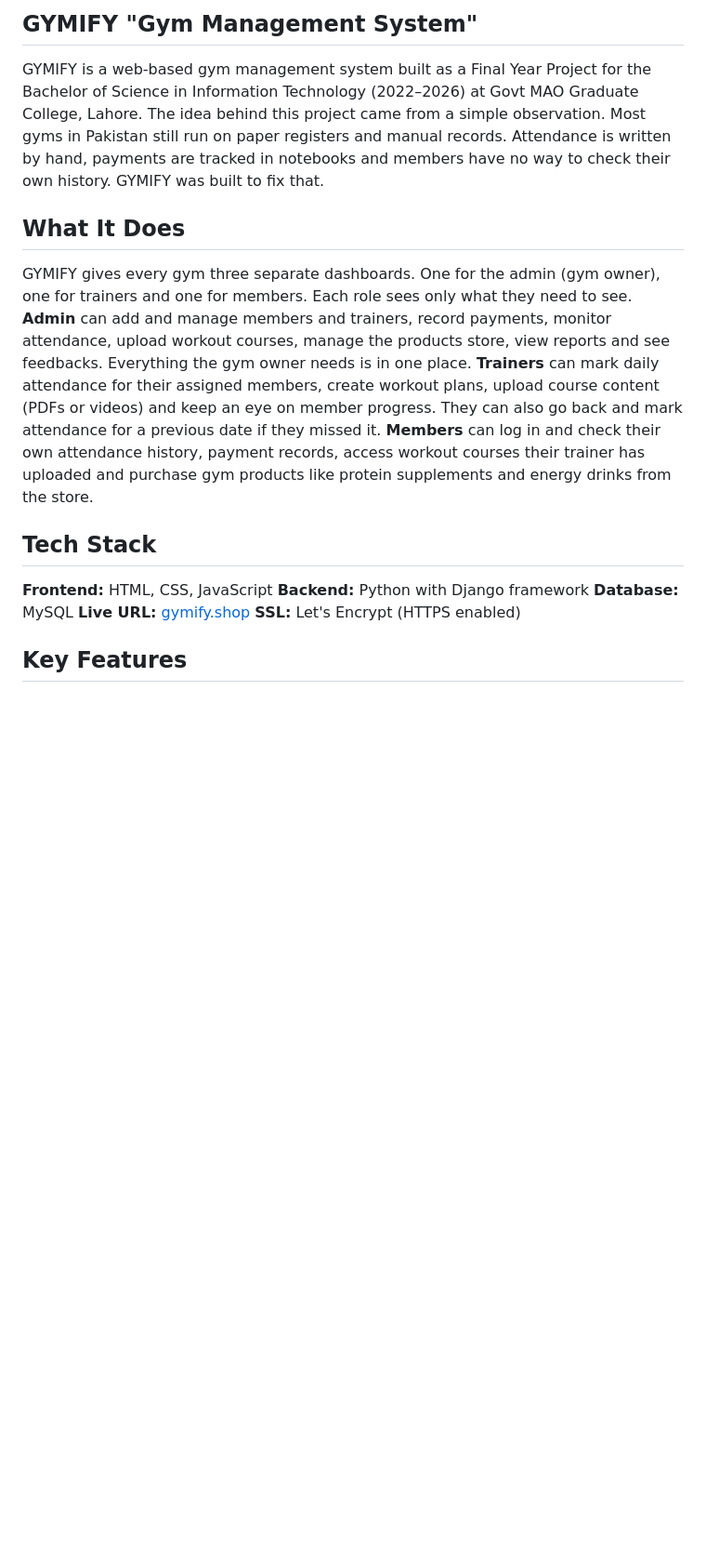
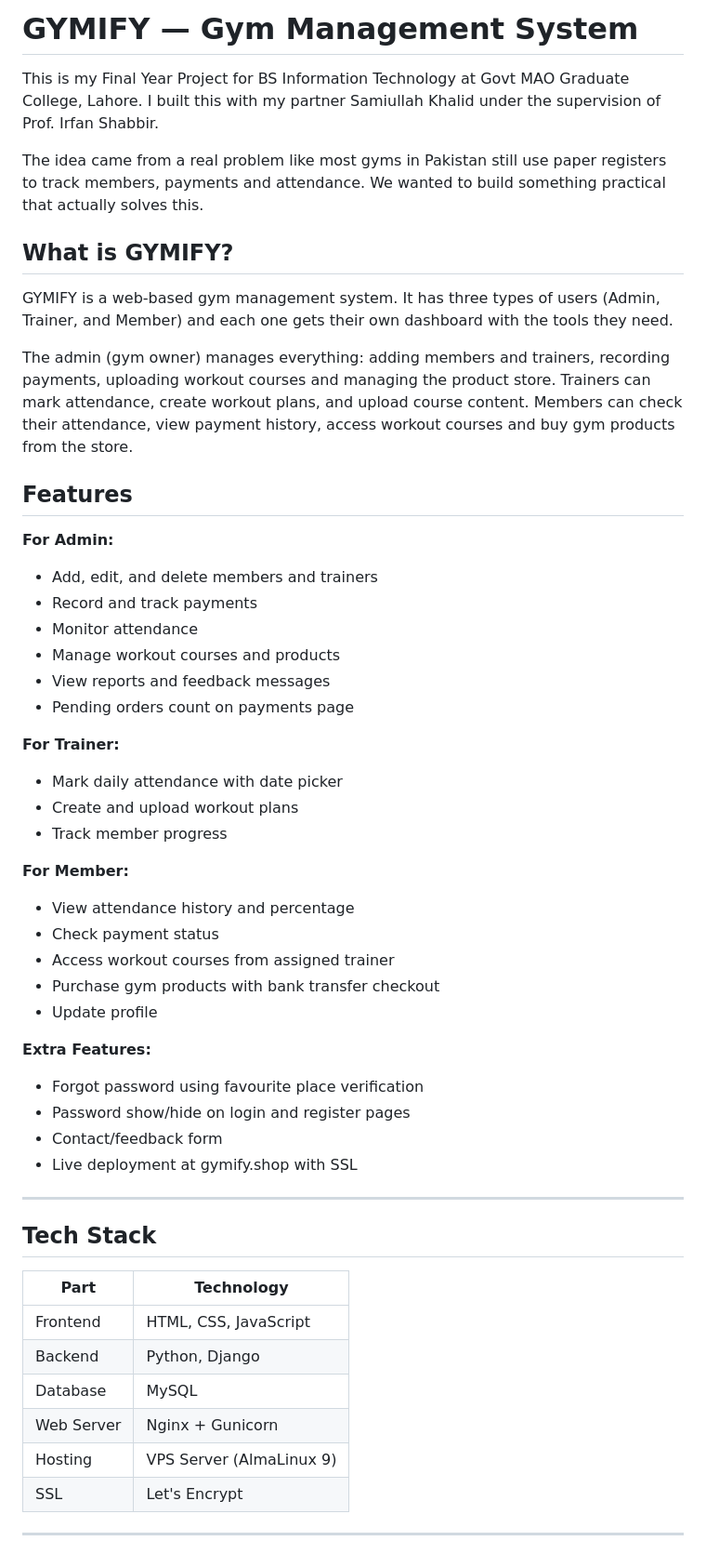
Before and after one commit to careerbuilder21/gymify-project, a Markdown page: README.md, the part around one of its changes. Shown at 93% size. Rendered like a GitHub page; blank space fills up the shorter version.

Commit message:
README file of gymify
 README to enhance clarity and organization, including project details, features, tech stack and local setup instructions.

```diff
--- a/README.md
+++ b/README.md
@@ -1,22 +1,56 @@
- ## GYMIFY "Gym Management System"
+# GYMIFY — Gym Management System
 
-GYMIFY is a web-based gym management system built as a Final Year Project for the Bachelor of Science in Information Technology (2022–2026) at Govt MAO Graduate College, Lahore.
-The idea behind this project came from a simple observation. Most gyms in Pakistan still run on paper registers and manual records. Attendance is written by hand, payments are tracked in notebooks and members have no way to check their own history. GYMIFY was built to fix that.
+This is my Final Year Project for BS Information Technology at Govt MAO Graduate College, Lahore. I built this with my partner Samiullah Khalid under the supervision of Prof. Irfan Shabbir.
 
-## What It Does
+The idea came from a real problem like most gyms in Pakistan still use paper registers to track members, payments and attendance. We wanted to build something practical that actually solves this.
 
-GYMIFY gives every gym three separate dashboards. One for the admin (gym owner), one for trainers and one for members. Each role sees only what they need to see.
-**Admin** can add and manage members and trainers, record payments, monitor attendance, upload workout courses, manage the products store, view reports and see feedbacks. Everything the gym owner needs is in one place.
-**Trainers** can mark daily attendance for their assigned members, create workout plans, upload course content (PDFs or videos) and keep an eye on member progress. They can also go back and mark attendance for a previous date if they missed it.
-**Members** can log in and check their own attendance history, payment records, access workout courses their trainer has uploaded and purchase gym products like protein supplements and energy drinks from the store.
+## What is GYMIFY?
+
+GYMIFY is a web-based gym management system. It has three types of users (Admin, Trainer, and Member) and each one gets their own dashboard with the tools they need.
+
+The admin (gym owner) manages everything: adding members and trainers, recording payments, uploading workout courses and managing the product store. Trainers can mark attendance, create workout plans, and upload course content. Members can check their attendance, view payment history, access workout courses and buy gym products from the store.
+
+
+## Features
+
+**For Admin:**
+- Add, edit, and delete members and trainers
+- Record and track payments
+- Monitor attendance
+- Manage workout courses and products
+- View reports and feedback messages
+- Pending orders count on payments page
+
+**For Trainer:**
+- Mark daily attendance with date picker
+- Create and upload workout plans
+- Track member progress
+
+**For Member:**
+- View attendance history and percentage
+- Check payment status
+- Access workout courses from assigned trainer
+- Purchase gym products with bank transfer checkout
+- Update profile
+
+**Extra Features:**
+- Forgot password using favourite place verification
+- Password show/hide on login and register pages
+- Contact/feedback form
+- Live deployment at gymify.shop with SSL
+
+---
 
 ## Tech Stack
 
- **Frontend:** HTML, CSS, JavaScript
- **Backend:** Python with Django framework
- **Database:** MySQL
- **Live URL:** [gymify.shop](https://gymify.shop)
- **SSL:** Let's Encrypt (HTTPS enabled)
+| Part | Technology |
+|------|-----------|
+| Frontend | HTML, CSS, JavaScript |
+| Backend | Python, Django |
+| Database | MySQL |
+| Web Server | Nginx + Gunicorn |
+| Hosting | VPS Server (AlmaLinux 9) |
+| SSL | Let's Encrypt |
 
-## Key Features
+---
 
```
Also changed, not shown: other parts of README.md (+57 -94 lines).
